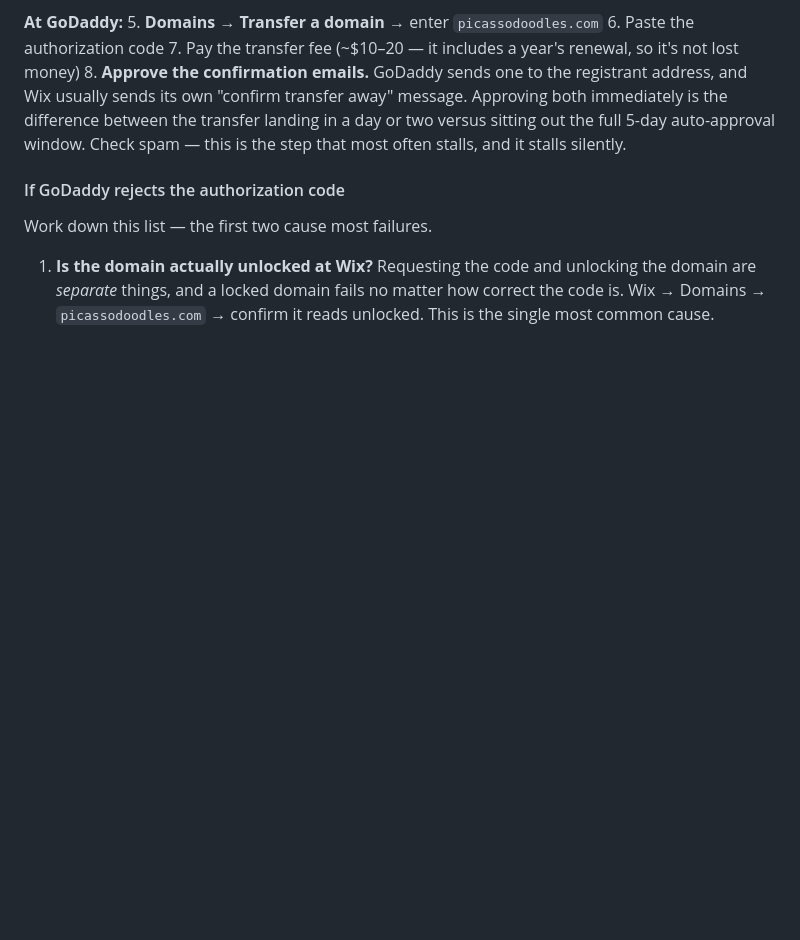
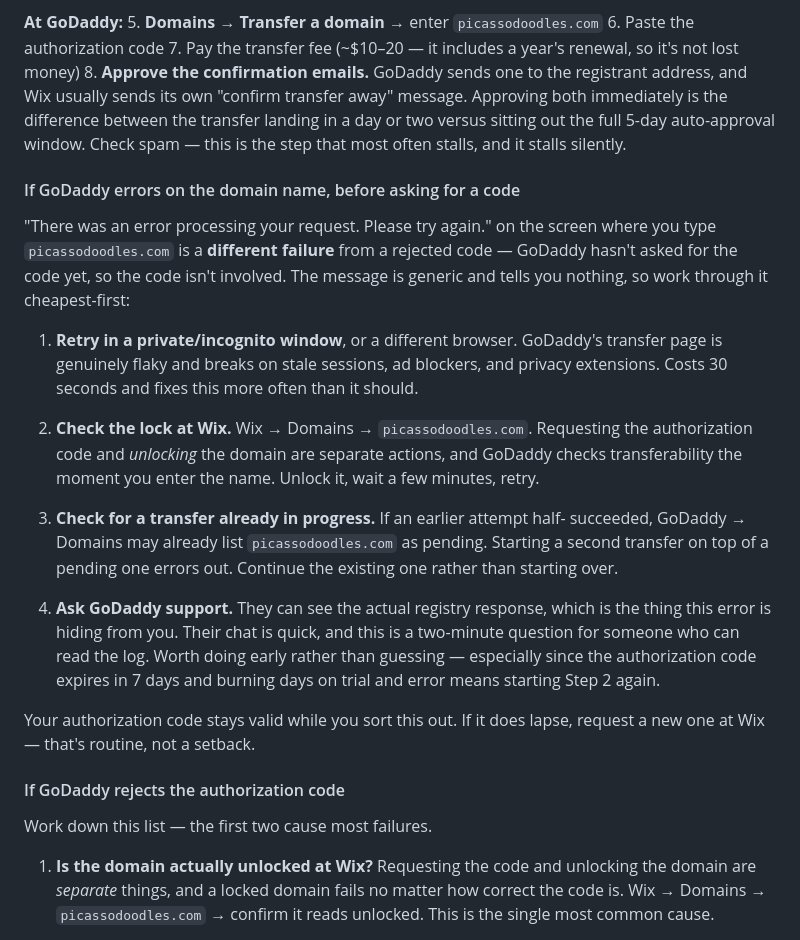
Before and after one commit to addieflips/picassodoodles, a Markdown page: DEPLOY.md, the part around the change. Drawn GitHub-style; blank space fills up the shorter version.

Commit message:
Separate the domain-entry error from a rejected auth code
GoDaddy's "error processing your request" on the domain name screen
happens before the authorization code is requested, so the two failures
need different troubleshooting -- reading the existing section sends you
chasing a code that was never involved.

Order this one cheapest-first: retry in a private window, since that page
breaks on stale sessions and blockers; then the lock at Wix, which is a
separate action from requesting the code; then a half-finished earlier
transfer; then GoDaddy support, who can read the registry response the
generic message is hiding. Flag going to support early, since the code
expires in 7 days and guesswork burns that window.

Co-Authored-By: Claude Opus 5 <noreply@anthropic.com>
Claude-Session: https://claude.ai/code/session_011bwvWE933H8T6E4iWgLNuT

```diff
--- a/DEPLOY.md
+++ b/DEPLOY.md
@@ -167,6 +167,37 @@ hours, and you would not get it back.
    Approving both immediately is the difference between the transfer landing in
    a day or two versus sitting out the full 5-day auto-approval window. Check
    spam — this is the step that most often stalls, and it stalls silently.
+
+#### If GoDaddy errors on the domain name, before asking for a code
+
+"There was an error processing your request. Please try again." on the screen
+where you type `picassodoodles.com` is a **different failure** from a rejected
+code — GoDaddy hasn't asked for the code yet, so the code isn't involved. The
+message is generic and tells you nothing, so work through it cheapest-first:
+
+1. **Retry in a private/incognito window**, or a different browser. GoDaddy's
+   transfer page is genuinely flaky and breaks on stale sessions, ad blockers,
+   and privacy extensions. Costs 30 seconds and fixes this more often than it
+   should.
+
+2. **Check the lock at Wix.** Wix → Domains → `picassodoodles.com`. Requesting the
+   authorization code and *unlocking* the domain are separate actions, and
+   GoDaddy checks transferability the moment you enter the name. Unlock it, wait
+   a few minutes, retry.
+
+3. **Check for a transfer already in progress.** If an earlier attempt half-
+   succeeded, GoDaddy → Domains may already list `picassodoodles.com` as pending.
+   Starting a second transfer on top of a pending one errors out. Continue the
+   existing one rather than starting over.
+
+4. **Ask GoDaddy support.** They can see the actual registry response, which is
+   the thing this error is hiding from you. Their chat is quick, and this is a
+   two-minute question for someone who can read the log. Worth doing early rather
+   than guessing — especially since the authorization code expires in 7 days and
+   burning days on trial and error means starting Step 2 again.
+
+Your authorization code stays valid while you sort this out. If it does lapse,
+request a new one at Wix — that's routine, not a setback.
 
 #### If GoDaddy rejects the authorization code
 
```
